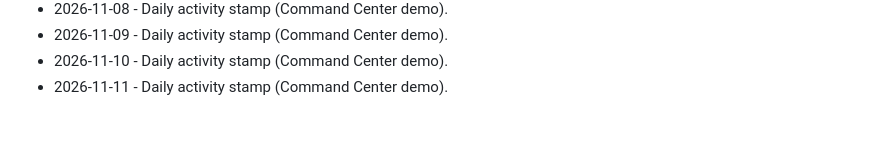
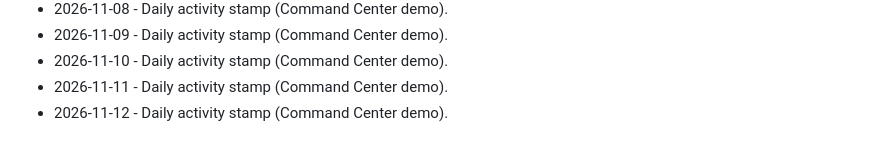
Before and after one commit to brivera2005/command-center-demo, a Markdown page: docs/ACTIVITY.md, the part around the change. GitHub-like rendering.

Commit message:
chore: daily activity stamp (2026-11-12).
Keep the public Command Center demo activity log current.

```diff
--- a/docs/ACTIVITY.md
+++ b/docs/ACTIVITY.md
@@ -80,3 +80,4 @@ Light touch updates so the public demo stays marked current.
 - 2026-11-09 - Daily activity stamp (Command Center demo).
 - 2026-11-10 - Daily activity stamp (Command Center demo).
 - 2026-11-11 - Daily activity stamp (Command Center demo).
+- 2026-11-12 - Daily activity stamp (Command Center demo).
```
